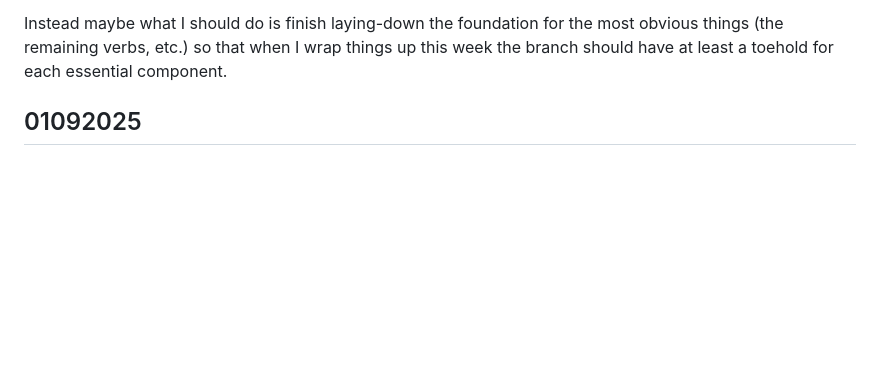
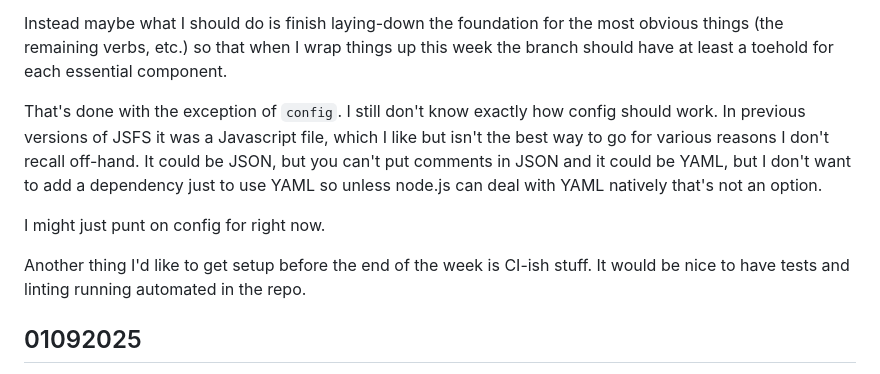
Before and after one commit to jjg/jsfs, a Markdown page: docs/journal.md, the part around the change. Drawn GitHub-style; blank space fills up the shorter version.

Commit message:
Journal entry.

```diff
--- a/docs/journal.md
+++ b/docs/journal.md
@@ -9,6 +9,11 @@ I'm almost afraid to simply "catalog" everything I can think of that is outstand
 
 Instead maybe what I should do is finish laying-down the foundation for the most obvious things (the remaining verbs, etc.) so that when I wrap things up this week the branch should have at least a toehold for each essential component.
 
+That's done with the exception of `config`.  I still don't know exactly how config should work.  In previous versions of JSFS it was a Javascript file, which I like but isn't the best way to go for various reasons I don't recall off-hand.  It could be JSON, but you can't put comments in JSON and it could be YAML, but I don't want to add a dependency just to use YAML so unless node.js can deal with YAML natively that's not an option.
+
+I might just punt on config for right now.
+
+Another thing I'd like to get setup before the end of the week is CI-ish stuff.  It would be nice to have tests and linting running automated in the repo.
 
 
 ## 01092025
```
